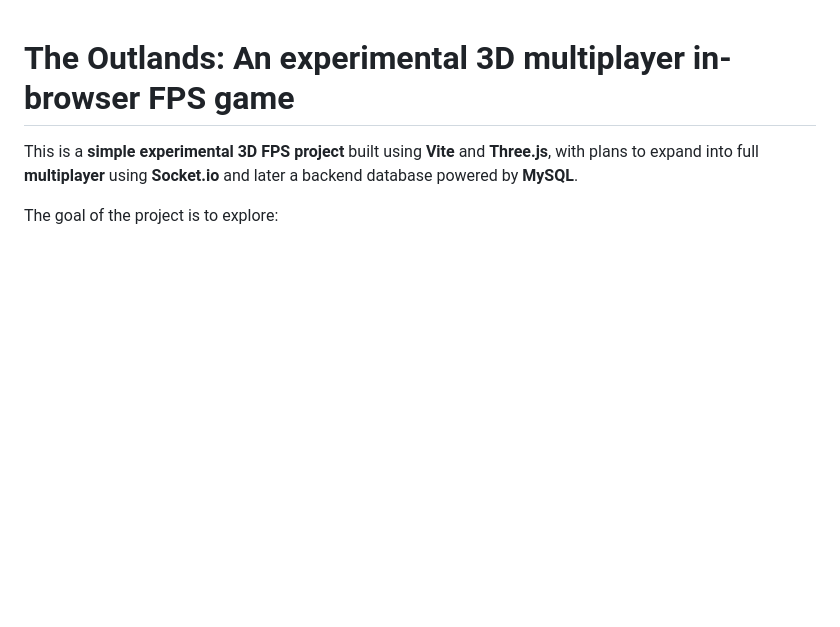
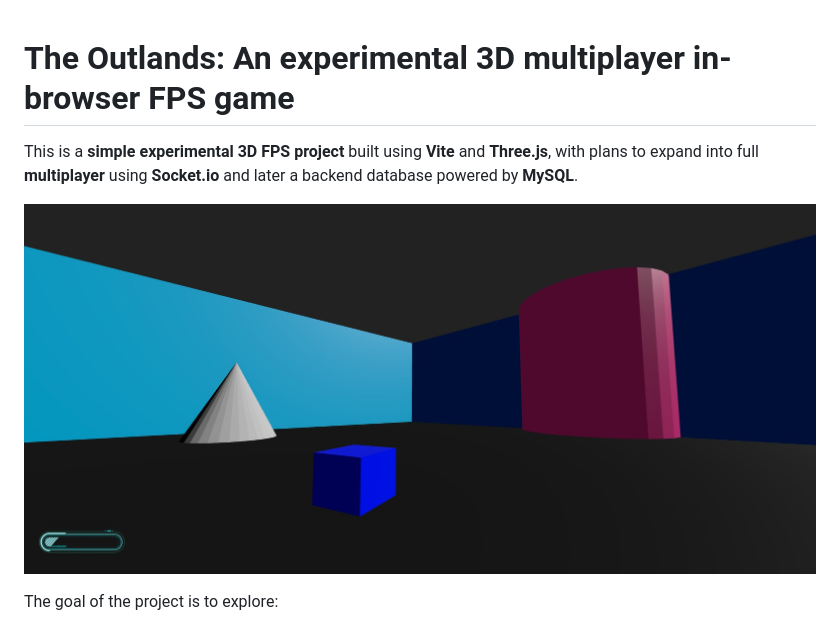
Before and after one commit to DustinVII/TheOutlandsGame, a Markdown page: README.md, the part around the change. Drawn GitHub-style; pictures changed too: public/images/screenshots/1.jpg (added); blank space fills up the shorter version.

Commit message:
Added screenshot to readme

```diff
--- a/README.md
+++ b/README.md
@@ -1,6 +1,8 @@
 # The Outlands: An experimental 3D multiplayer in-browser FPS game
 
 This is a **simple experimental 3D FPS project** built using **Vite** and **Three.js**, with plans to expand into full **multiplayer** using **Socket.io** and later a backend database powered by **MySQL**.
+
+![First screenshot](public/images/screenshots/1.jpg)
 
 The goal of the project is to explore:
 - First-person movement in the browser
```
